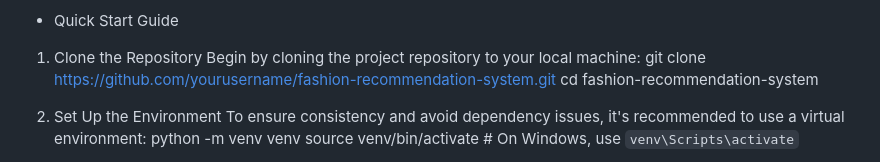
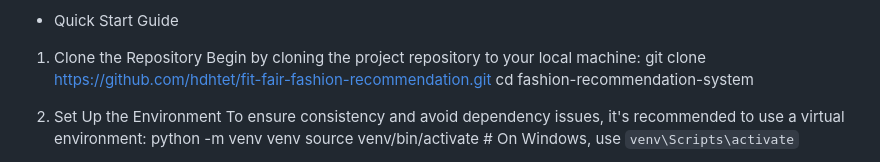
Before and after one commit to hdhtet/fit-fair-fashion-recommendation, a Markdown page: README.md, the part around the change. Drawn GitHub-style.

Commit message:
repo link update

```diff
--- a/README.md
+++ b/README.md
@@ -13,7 +13,7 @@ Comprehensive Outfit Pairing: Delivers complete outfit suggestions, including to
 * Quick Start Guide
 1. Clone the Repository
 Begin by cloning the project repository to your local machine:
-git clone https://github.com/yourusername/fashion-recommendation-system.git
+git clone https://github.com/hdhtet/fit-fair-fashion-recommendation.git
 cd fashion-recommendation-system
 
 2. Set Up the Environment
```
